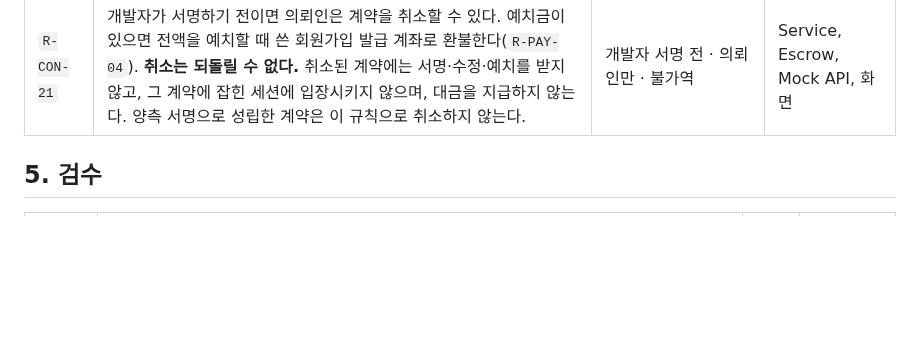
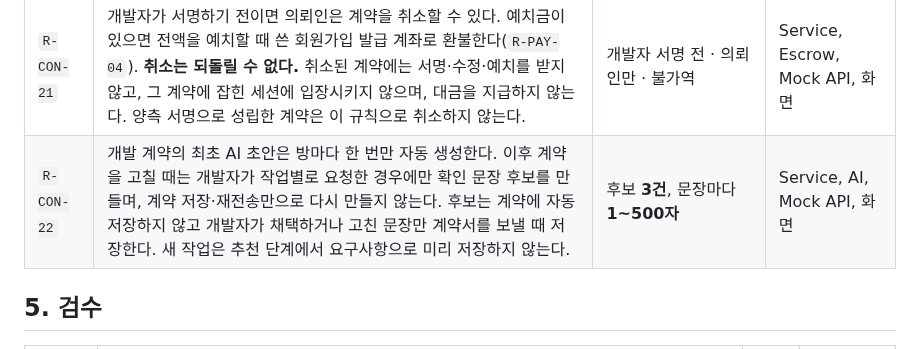
Before and after one commit to yeonsookr/Komit, a Markdown page: docs/RULES.md, the part around the change. Rendered like a GitHub page; blank space fills up the shorter version.

```diff
--- a/docs/RULES.md
+++ b/docs/RULES.md
@@ -205,6 +205,7 @@ Komit의 **정책 값과 불변식**을 모아 놓은 단일 출처다.
 | `R-CON-19` | 통화 중계 서버에 붙는 자격은 서버가 세션 당사자에게만 시한부로 발급한다. 자격을 화면 코드에 두지 않는다. **발급한 자격은 취소할 수 없으므로** 수명이 곧 악용 가능한 시간이다. 다만 **통화 도중에 죽으면 되살릴 길이 없으므로 수명을 한 통화보다 길게 둔다** — 녹음 상한(`R-CON-18`)보다 길어야 한다. | 자격 수명 **2시간** | API, 화면, 인프라 |
 | `R-CON-20` | 의뢰인은 자기가 서명한 계약서에만 대금을 예치한다. 서명과 결제를 한 번에 하므로 개발자 서명은 기다리지 않는다. 서명한 계약서는 고칠 수 없어(`R-CON-02`) 예치 금액은 계약 금액과 같다. 계약은 양측 서명으로 성립하므로(`R-CON-01`) 개발자에게 대금을 지급하는 것은 양측 서명 뒤에만 한다. | 의뢰인 서명 후 예치 | Service, Mock API, 화면 |
 | `R-CON-21` | 개발자가 서명하기 전이면 의뢰인은 계약을 취소할 수 있다. 예치금이 있으면 전액을 예치할 때 쓴 회원가입 발급 계좌로 환불한다(`R-PAY-04`). **취소는 되돌릴 수 없다.** 취소된 계약에는 서명·수정·예치를 받지 않고, 그 계약에 잡힌 세션에 입장시키지 않으며, 대금을 지급하지 않는다. 양측 서명으로 성립한 계약은 이 규칙으로 취소하지 않는다. | 개발자 서명 전 · 의뢰인만 · 불가역 | Service, Escrow, Mock API, 화면 |
+| `R-CON-22` | 개발 계약의 최초 AI 초안은 방마다 한 번만 자동 생성한다. 이후 계약을 고칠 때는 개발자가 작업별로 요청한 경우에만 확인 문장 후보를 만들며, 계약 저장·재전송만으로 다시 만들지 않는다. 후보는 계약에 자동 저장하지 않고 개발자가 채택하거나 고친 문장만 계약서를 보낼 때 저장한다. 새 작업은 추천 단계에서 요구사항으로 미리 저장하지 않는다. | 후보 **3건**, 문장마다 **1~500자** | Service, AI, Mock API, 화면 |
 
 ## 5. 검수
 
```
Also changed, not shown: docs/ai/chat-contract-draft.md (+6 -0 lines), docs/proposal.md (+1 -0 lines).
